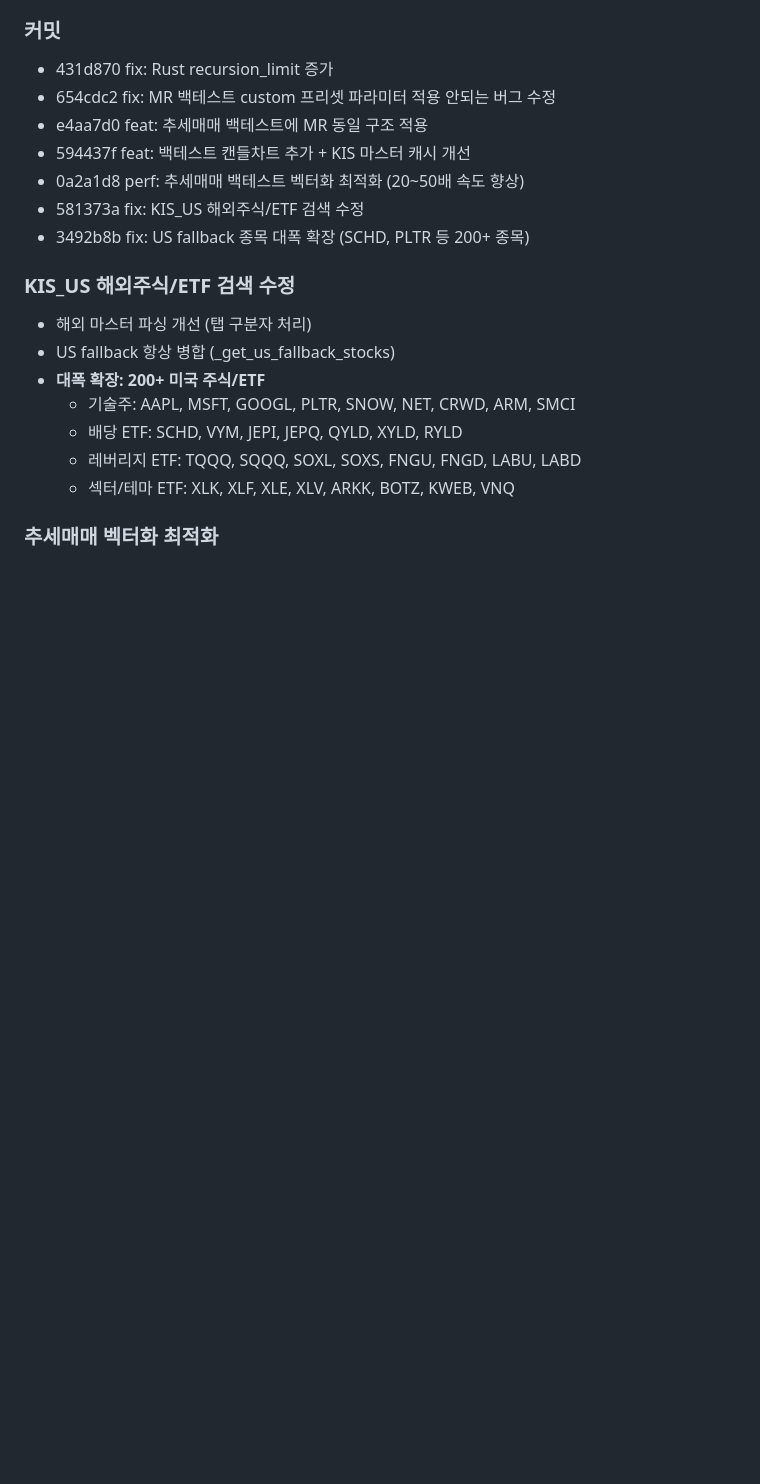
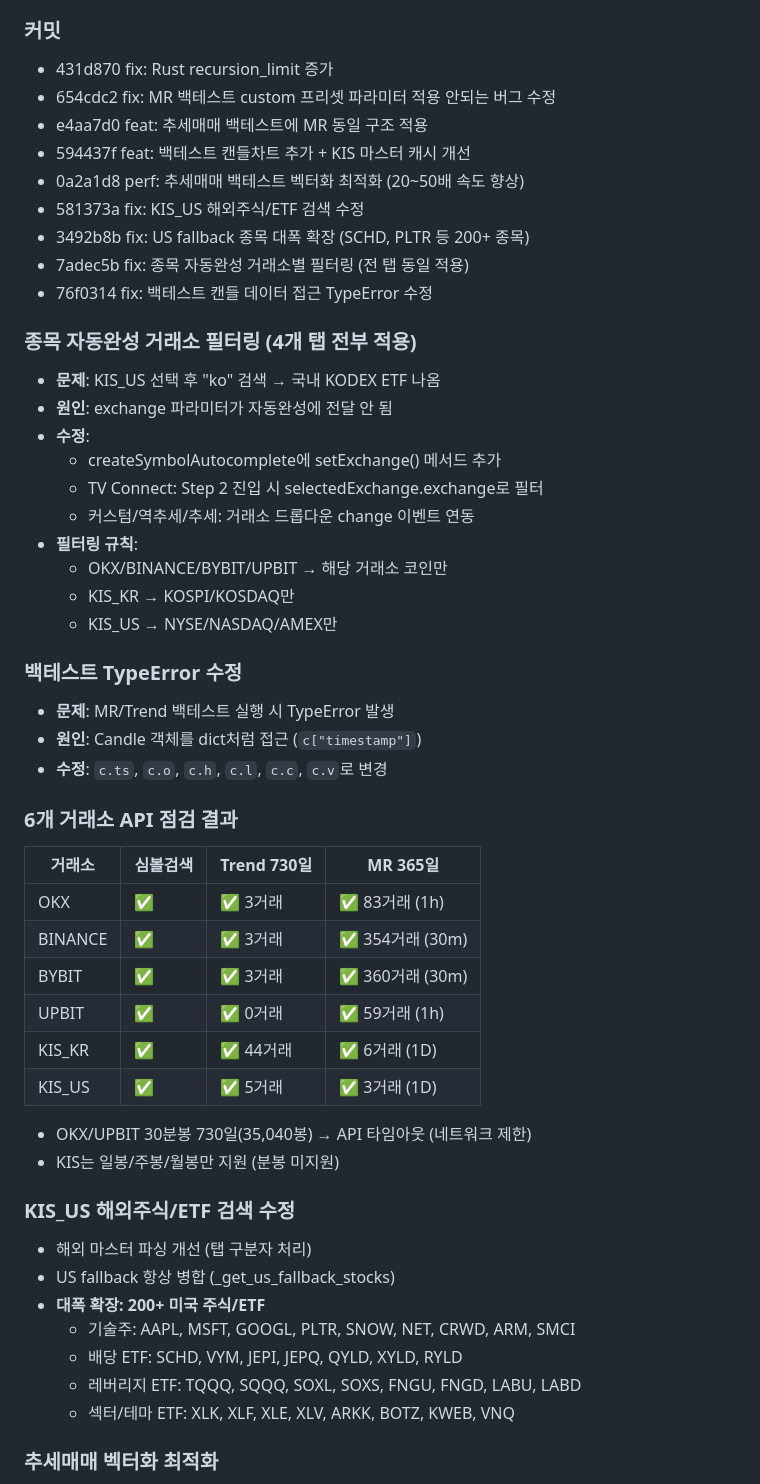
Before and after one commit to tantanpapa00/AUAT, a Markdown page: docs/SSOT_HEADER.md, the part around the change. Drawn GitHub-style; blank space fills up the shorter version.

Commit message:
docs: SSOT 업데이트 - 자동완성 필터링/TypeError 수정/API 점검
Co-Authored-By: Claude Opus 4.5 <noreply@anthropic.com>

```diff
--- a/docs/SSOT_HEADER.md
+++ b/docs/SSOT_HEADER.md
@@ -48,6 +48,38 @@
 - 0a2a1d8 perf: 추세매매 백테스트 벡터화 최적화 (20~50배 속도 향상)
 - 581373a fix: KIS_US 해외주식/ETF 검색 수정
 - 3492b8b fix: US fallback 종목 대폭 확장 (SCHD, PLTR 등 200+ 종목)
+- 7adec5b fix: 종목 자동완성 거래소별 필터링 (전 탭 동일 적용)
+- 76f0314 fix: 백테스트 캔들 데이터 접근 TypeError 수정
+
+### 종목 자동완성 거래소 필터링 (4개 탭 전부 적용)
+- **문제**: KIS_US 선택 후 "ko" 검색 → 국내 KODEX ETF 나옴
+- **원인**: exchange 파라미터가 자동완성에 전달 안 됨
+- **수정**:
+  - createSymbolAutocomplete에 setExchange() 메서드 추가
+  - TV Connect: Step 2 진입 시 selectedExchange.exchange로 필터
+  - 커스텀/역추세/추세: 거래소 드롭다운 change 이벤트 연동
+- **필터링 규칙**:
+  - OKX/BINANCE/BYBIT/UPBIT → 해당 거래소 코인만
+  - KIS_KR → KOSPI/KOSDAQ만
+  - KIS_US → NYSE/NASDAQ/AMEX만
+
+### 백테스트 TypeError 수정
+- **문제**: MR/Trend 백테스트 실행 시 TypeError 발생
+- **원인**: Candle 객체를 dict처럼 접근 (`c["timestamp"]`)
+- **수정**: `c.ts`, `c.o`, `c.h`, `c.l`, `c.c`, `c.v`로 변경
+
+### 6개 거래소 API 점검 결과
+| 거래소 | 심볼검색 | Trend 730일 | MR 365일 |
+|--------|---------|-------------|----------|
+| OKX | ✅ | ✅ 3거래 | ✅ 83거래 (1h) |
+| BINANCE | ✅ | ✅ 3거래 | ✅ 354거래 (30m) |
+| BYBIT | ✅ | ✅ 3거래 | ✅ 360거래 (30m) |
+| UPBIT | ✅ | ✅ 0거래 | ✅ 59거래 (1h) |
+| KIS_KR | ✅ | ✅ 44거래 | ✅ 6거래 (1D) |
+| KIS_US | ✅ | ✅ 5거래 | ✅ 3거래 (1D) |
+
+- OKX/UPBIT 30분봉 730일(35,040봉) → API 타임아웃 (네트워크 제한)
+- KIS는 일봉/주봉/월봉만 지원 (분봉 미지원)
 
 ### KIS_US 해외주식/ETF 검색 수정
 - 해외 마스터 파싱 개선 (탭 구분자 처리)
```
